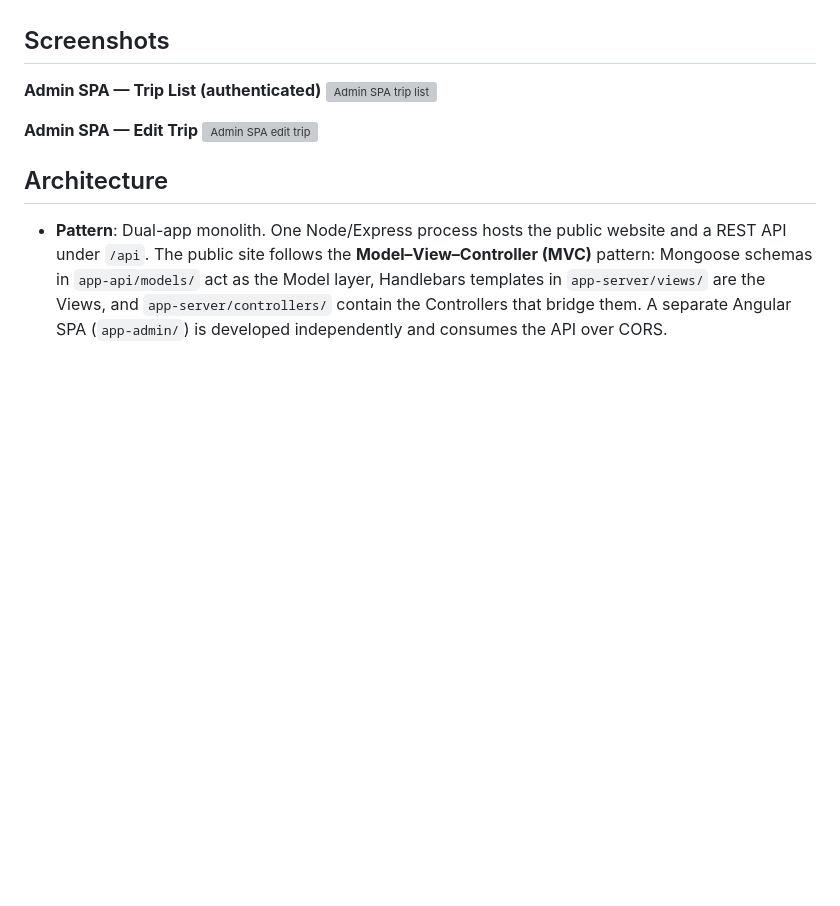
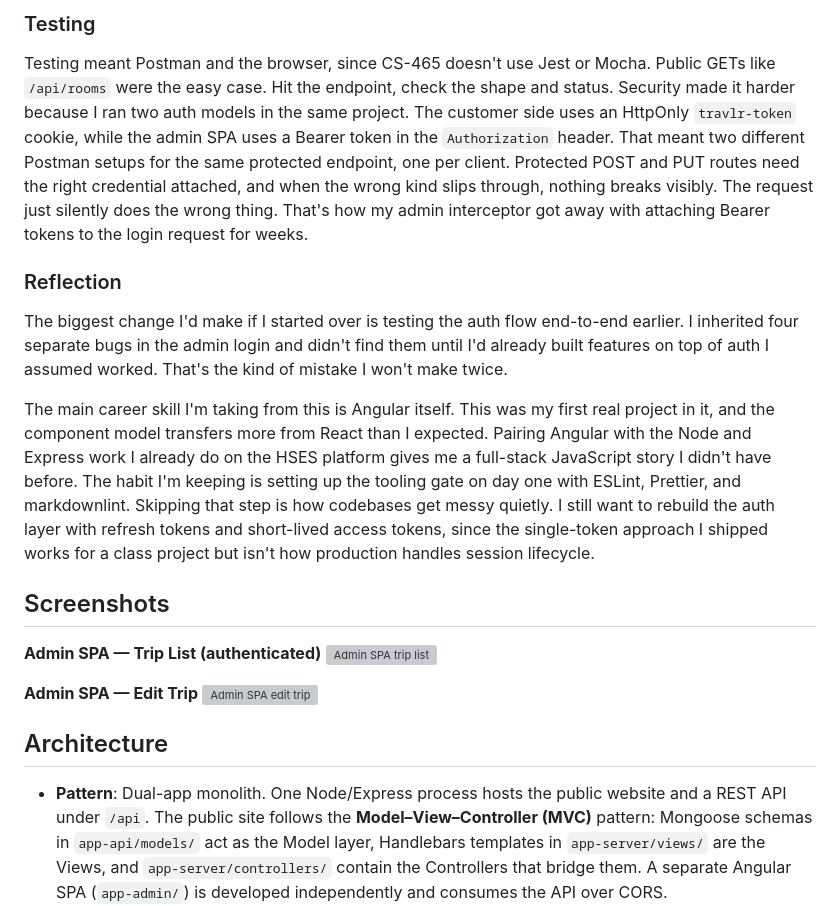
Before and after one commit to rgoshen-snhu/cs465-travlr, a Markdown page: README.md, the part around one of its changes. Rendered like a GitHub page; blank space fills up the shorter version; grey boxes are pictures that could not be loaded.

Commit message:
docs: enhance README with detailed sections on architecture, functionality, testing, and reflection

```diff
--- a/README.md
+++ b/README.md
@@ -4,3 +43,12 @@ A full-stack travel booking demo built for **SNHU CS-465 Full Stack Development*
+### Testing
+
+Testing meant Postman and the browser, since CS-465 doesn't use Jest or Mocha. Public GETs like `/api/rooms` were the easy case. Hit the endpoint, check the shape and status. Security made it harder because I ran two auth models in the same project. The customer side uses an HttpOnly `travlr-token` cookie, while the admin SPA uses a Bearer token in the `Authorization` header. That meant two different Postman setups for the same protected endpoint, one per client. Protected POST and PUT routes need the right credential attached, and when the wrong kind slips through, nothing breaks visibly. The request just silently does the wrong thing. That's how my admin interceptor got away with attaching Bearer tokens to the login request for weeks.
+
+### Reflection
+
+The biggest change I'd make if I started over is testing the auth flow end-to-end earlier. I inherited four separate bugs in the admin login and didn't find them until I'd already built features on top of auth I assumed worked. That's the kind of mistake I won't make twice.
+
+The main career skill I'm taking from this is Angular itself. This was my first real project in it, and the component model transfers more from React than I expected. Pairing Angular with the Node and Express work I already do on the HSES platform gives me a full-stack JavaScript story I didn't have before. The habit I'm keeping is setting up the tooling gate on day one with ESLint, Prettier, and markdownlint. Skipping that step is how codebases get messy quietly. I still want to rebuild the auth layer with refresh tokens and short-lived access tokens, since the single-token approach I shipped works for a class project but isn't how production handles session lifecycle.
 
 ## Screenshots
 
```
Also changed, not shown: other parts of README.md (+39 -0 lines).
